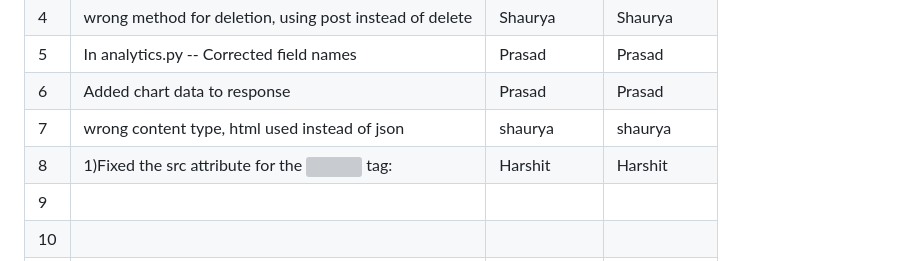
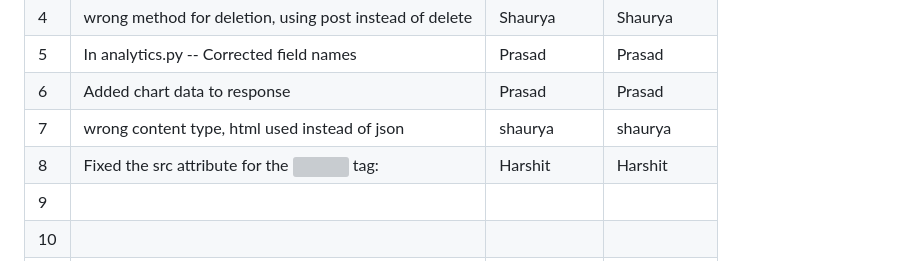
Before and after one commit to Noobman01-dotcom/ISS_L12, a Markdown page: Buggy_Repo/README.md, the part around the change. Rendered like a GitHub page; grey boxes are pictures that could not be loaded.

```diff
--- a/Buggy_Repo/README.md
+++ b/Buggy_Repo/README.md
@@ -39,7 +39,7 @@
 | 5   |    In analytics.py --  Corrected field names                                      |      Prasad         |         Prasad       |
 | 6   |    Added chart data to response                                    |       Prasad        |                   Prasad   |
 | 7   |    wrong content type, html used instead of json                                      |    shaurya           |      shaurya        |
-| 8   | 1)Fixed the src attribute for the <img> tag:                                         |    Harshit           |   Harshit           |
+| 8   | Fixed the src attribute for the <img> tag:                                         |    Harshit           |   Harshit           |
 | 9   |                                          |               |              |
 | 10  |                                          |               |              |
 | 11  |                                          |               |              |
```
